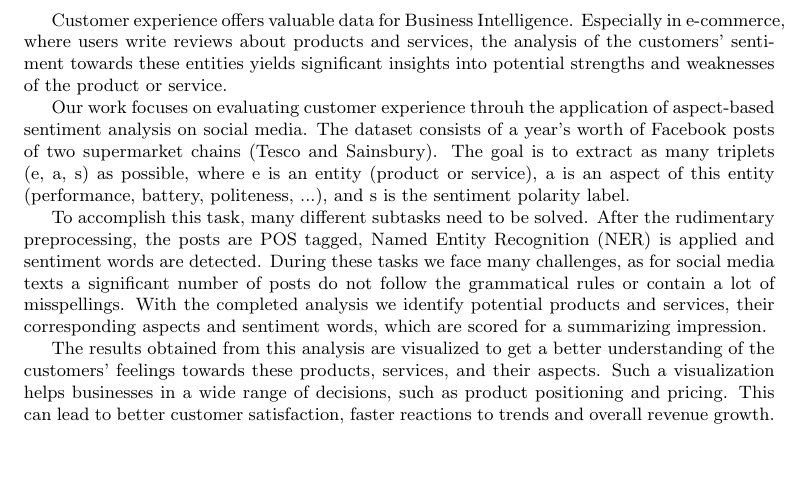
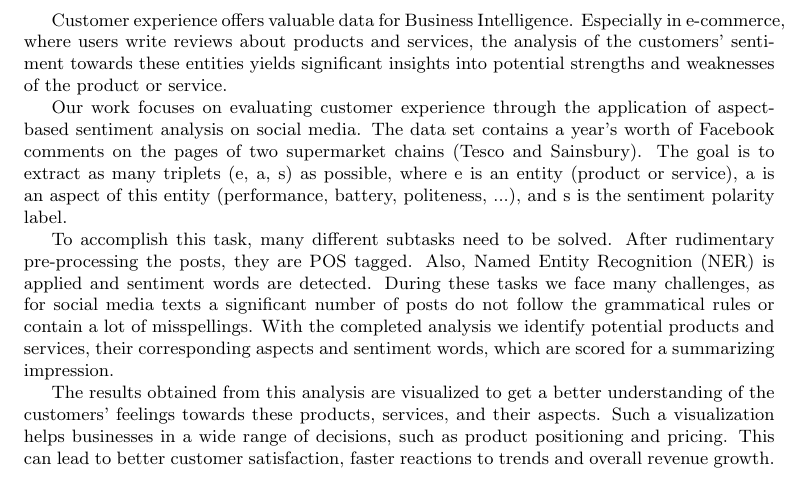
Before and after one commit to cemunds/ABSA-TensorFlow, a LaTeX paper (Final Product/Final Product.tex, which reads Final Product/abstract.tex): part of page 2 of 9, cut so that both start at the same text. Compiled offline with pdfLaTeX.

Commit message:
fixed some stuff

```diff
--- a/Final Product/abstract.tex
+++ b/Final Product/abstract.tex
@@ -1,7 +1,7 @@
 Customer experience offers valuable data for Business Intelligence. Especially in e-commerce, where users write reviews about products and services, the analysis of the customers' sentiment towards these entities yields significant insights into potential strengths and weaknesses of the product or service.
 
-Our work focuses on evaluating customer experience throuh the application of aspect-based sentiment analysis on social media. The dataset consists of a year's worth of Facebook posts of two supermarket chains (Tesco and Sainsbury). The goal is to extract as many triplets (e, a, s) as possible, where e is an entity (product or service), a is an aspect of this entity (performance, battery, politeness, ...), and s is the sentiment polarity label.
+Our work focuses on evaluating customer experience through the application of aspect-based sentiment analysis on social media. The data set contains a year's worth of Facebook comments on the pages of two supermarket chains (Tesco and Sainsbury). The goal is to extract as many triplets (e, a, s) as possible, where e is an entity (product or service), a is an aspect of this entity (performance, battery, politeness, ...), and s is the sentiment polarity label.
 
-To accomplish this task, many different subtasks need to be solved. After the rudimentary preprocessing, the posts are POS tagged, Named Entity Recognition (NER) is applied and sentiment words are detected. During these tasks we face many challenges, as for social media texts a significant number of posts do not follow the grammatical rules or contain a lot of misspellings. With the completed analysis we identify potential products and services, their corresponding aspects and sentiment words, which are scored for a summarizing impression.
+To accomplish this task, many different subtasks need to be solved. After rudimentary pre-processing the posts, they are POS tagged. Also, Named Entity Recognition (NER) is applied and sentiment words are detected. During these tasks we face many challenges, as for social media texts a significant number of posts do not follow the grammatical rules or contain a lot of misspellings. With the completed analysis we identify potential products and services, their corresponding aspects and sentiment words, which are scored for a summarizing impression.
 
 The results obtained from this analysis are visualized to get a better understanding of the customers' feelings towards these products, services, and their aspects. Such a visualization helps businesses in a wide range of decisions, such as product positioning and pricing. This can lead to better customer satisfaction, faster reactions to trends and overall revenue growth.
```
